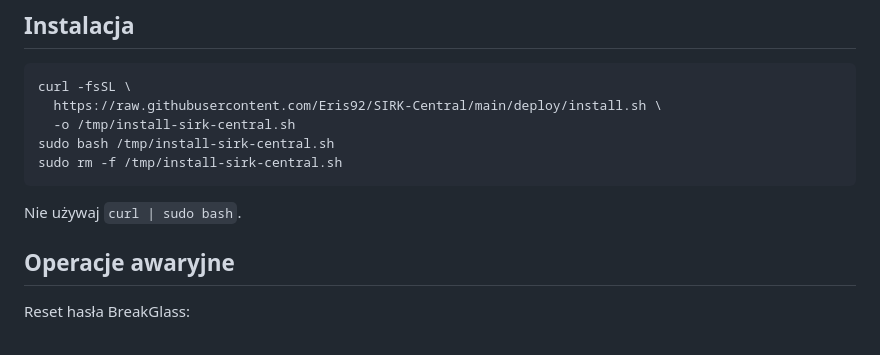
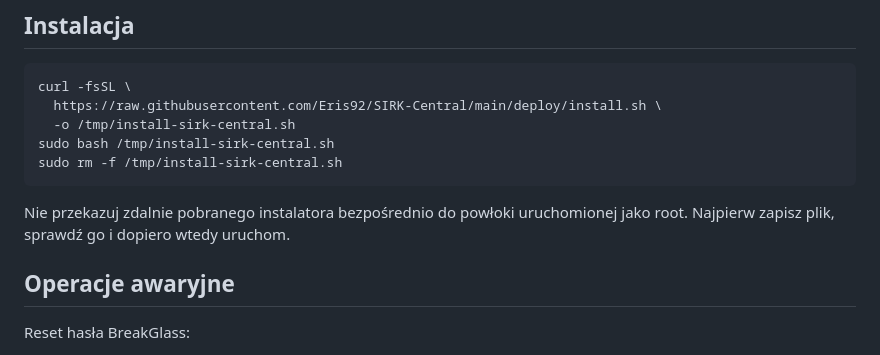
Before and after one commit to Eris92/SIRK-Central, a Markdown page: README.md, the part around the change. GitHub-like rendering.

Commit message:
docs: avoid embedding forbidden piped-shell example

````diff
--- a/README.md
+++ b/README.md
@@ -81,7 +81,7 @@ sudo bash /tmp/install-sirk-central.sh
 sudo rm -f /tmp/install-sirk-central.sh
 ```
 
-Nie używaj `curl | sudo bash`.
+Nie przekazuj zdalnie pobranego instalatora bezpośrednio do powłoki uruchomionej jako root. Najpierw zapisz plik, sprawdź go i dopiero wtedy uruchom.
 
 ## Operacje awaryjne
 
````
